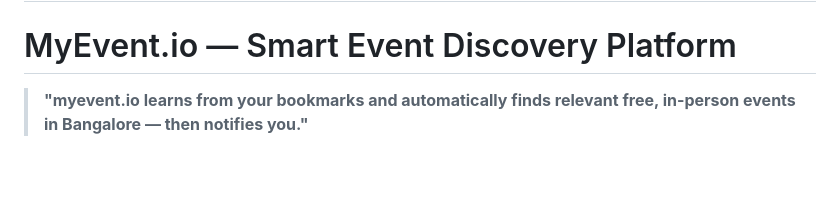
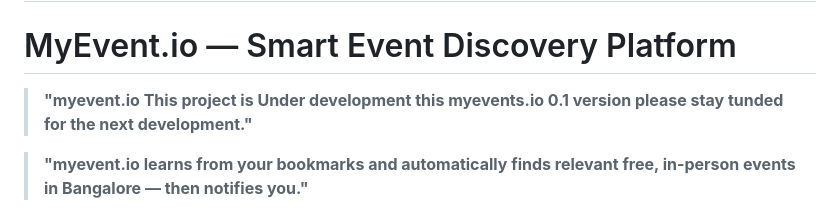
Before and after one commit to Manjunatha-kv01/PromptWars, a Markdown page: README.md, the part around the change. Drawn GitHub-style; blank space fills up the shorter version.

Commit message:
Revise README with project details and status
Updated project description and added information about the current development status.

```diff
--- a/README.md
+++ b/README.md
@@ -3,6 +3,8 @@
 A functional application built for the PromptWars Virtual hackathon using intent-driven development and Google Antigravity. Includes technical documentation and build-in-public insights.
 =======
 # MyEvent.io — Smart Event Discovery Platform
+
+> **"myevent.io  This project is Under development this myevents.io 0.1 version please stay tunded for the next development."**
 
 > **"myevent.io learns from your bookmarks and automatically finds relevant free, in-person events in Bangalore — then notifies you."**
 
```
